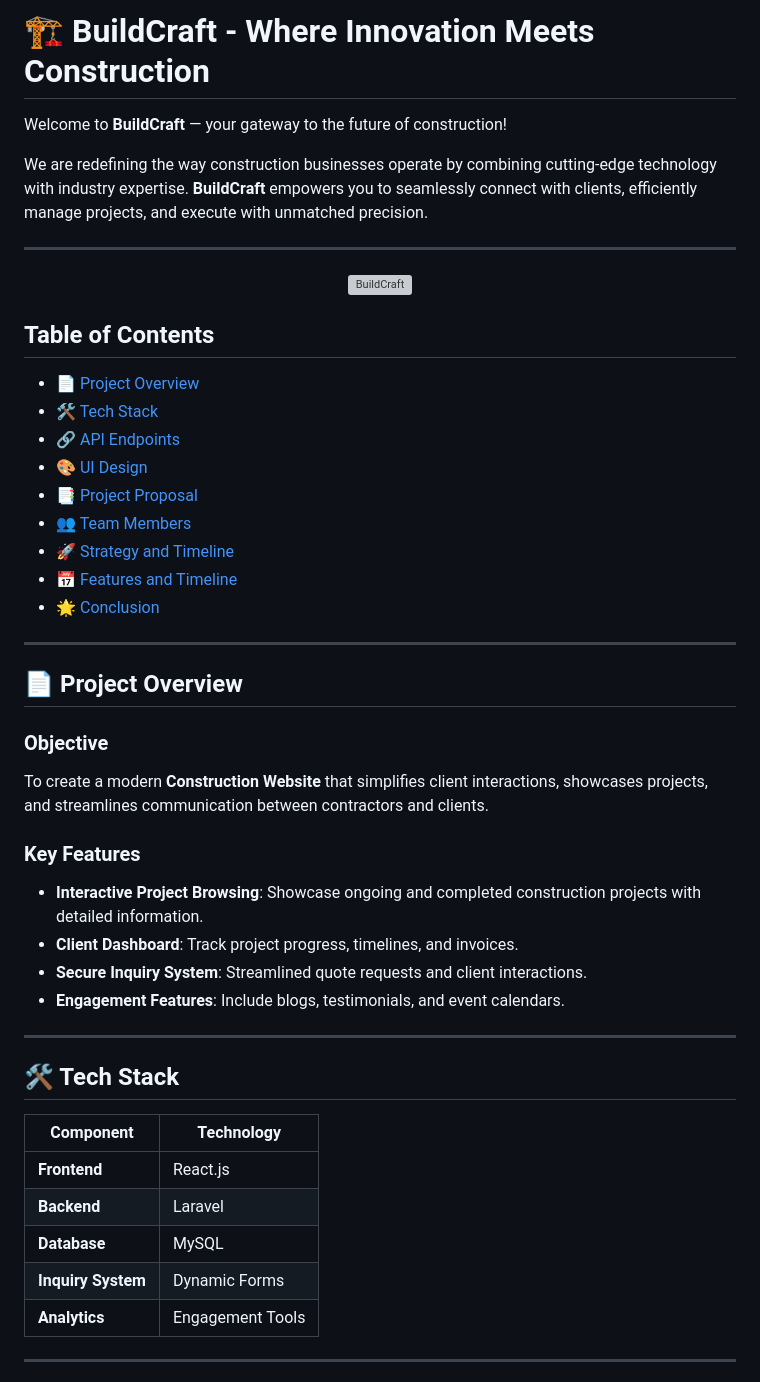
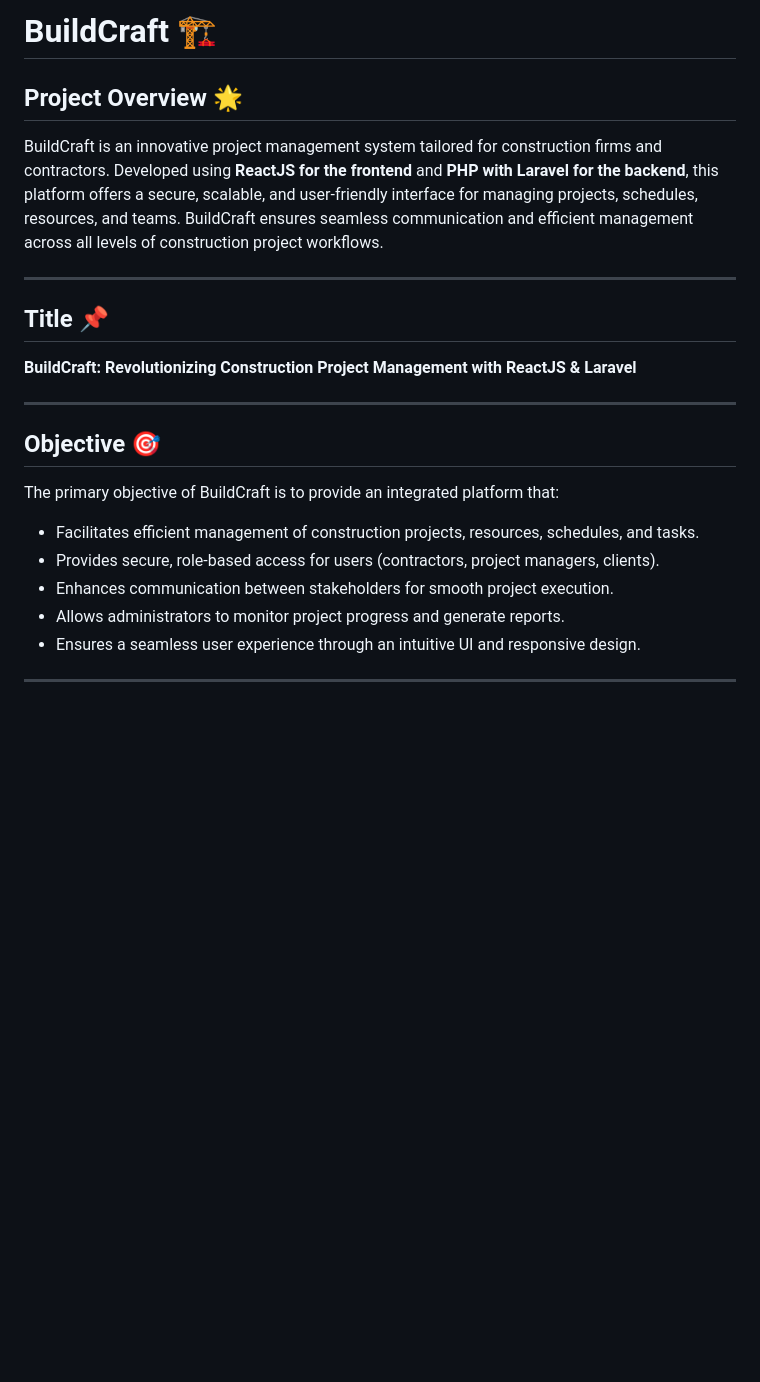
Before and after one commit to Rownokk/BuildCraft, a Markdown page: README.md, the part around one of its changes. Drawn GitHub-style; blank space fills up the shorter version; grey boxes are pictures that could not be loaded.

```diff
--- a/README.md
+++ b/README.md
@@ -1,51 +1,22 @@
-# 🏗️ **BuildCraft** - Where Innovation Meets Construction
+# **BuildCraft 🏗️**
 
-Welcome to **BuildCraft** — your gateway to the future of construction!
-
-We are redefining the way construction businesses operate by combining cutting-edge technology with industry expertise. **BuildCraft** empowers you to seamlessly connect with clients, efficiently manage projects, and execute with unmatched precision.
-
----
-<p align="center">
-    <img src="https://i.pinimg.com/736x/fe/21/c5/fe21c5a8c07c5897d7a4bb4a2ecfc77f.jpg" alt="BuildCraft" width="400" />
-</p>
-
-
-## **Table of Contents**
-
-- [📄 Project Overview](#-project-overview)
-- [🛠️ Tech Stack](#%EF%B8%8F-tech-stack)
-- [🔗 API Endpoints](#-api-endpoints)
-- [🎨 UI Design](#-ui-design)
-- [📑 Project Proposal](#-project-proposal)
-- [👥 Team Members](#-team-members)
-- [🚀 Strategy and Timeline](#-strategy-and-timeline)
-- [📅 Features and Timeline](#-features-and-timeline)
-- [🌟 Conclusion](#-conclusion)
+## **Project Overview** 🌟
+BuildCraft is an innovative project management system tailored for construction firms and contractors. Developed using **ReactJS for the frontend** and **PHP with Laravel for the backend**, this platform offers a secure, scalable, and user-friendly interface for managing projects, schedules, resources, and teams. BuildCraft ensures seamless communication and efficient management across all levels of construction project workflows.
 
 ---
 
-## **📄 Project Overview**
-
-### **Objective**
-To create a modern **Construction Website** that simplifies client interactions, showcases projects, and streamlines communication between contractors and clients.
-
-### **Key Features**
-- **Interactive Project Browsing**: Showcase ongoing and completed construction projects with detailed information.
-- **Client Dashboard**: Track project progress, timelines, and invoices.
-- **Secure Inquiry System**: Streamlined quote requests and client interactions.
-- **Engagement Features**: Include blogs, testimonials, and event calendars.
+## **Title** 📌
+**BuildCraft: Revolutionizing Construction Project Management with ReactJS & Laravel**
 
 ---
 
-## **🛠️ Tech Stack**
-
-| Component       | Technology       |
-|------------------|------------------|
-| **Frontend**    | React.js         |
-| **Backend**     | Laravel          |
-| **Database**    | MySQL            |
-| **Inquiry System** | Dynamic Forms |
-| **Analytics**   | Engagement Tools |
+## **Objective** 🎯
+The primary objective of BuildCraft is to provide an integrated platform that:
+- Facilitates efficient management of construction projects, resources, schedules, and tasks.
+- Provides secure, role-based access for users (contractors, project managers, clients).
+- Enhances communication between stakeholders for smooth project execution.
+- Allows administrators to monitor project progress and generate reports.
+- Ensures a seamless user experience through an intuitive UI and responsive design.
 
 ---
 
```
Also changed, not shown: other parts of README.md (+164 -70 lines).
